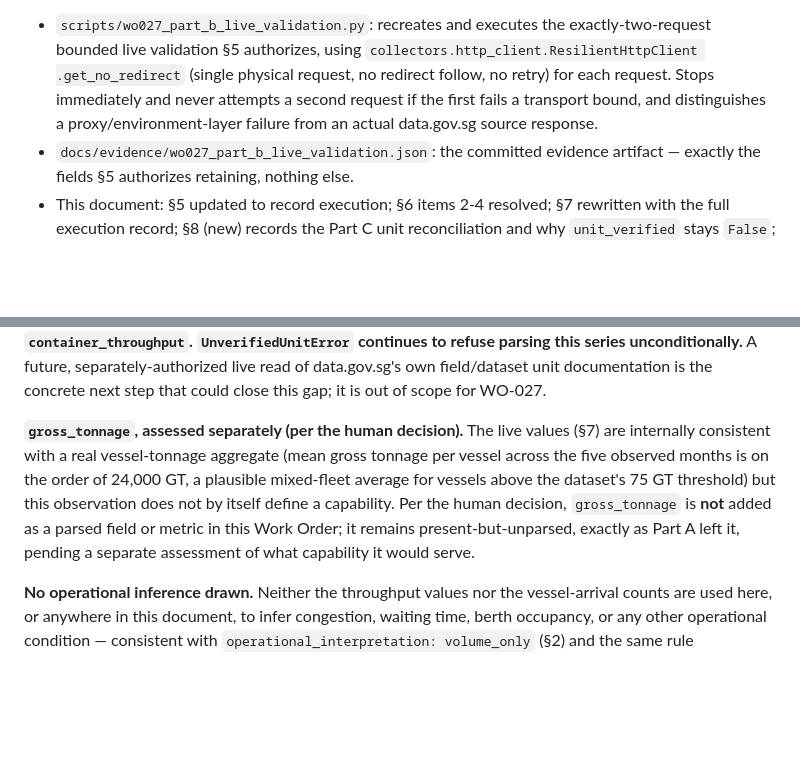
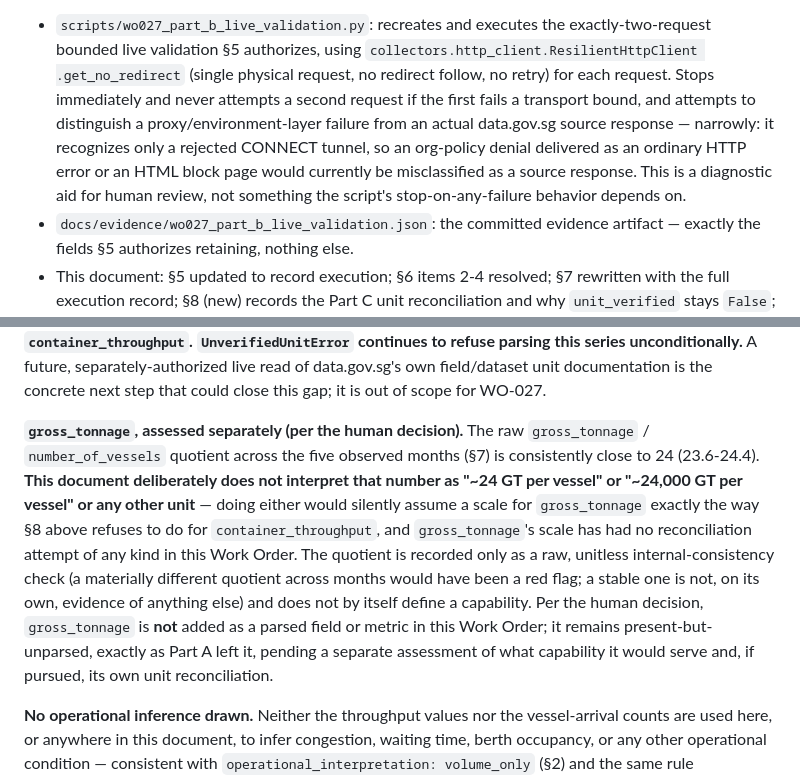
Before and after one commit to beer598623/Logistics-Situation-Platform, a Markdown page: docs/mpa_sg_statistics_qualification.md, 2 parts joined by grey strips. GitHub-like rendering; blank space fills up the shorter version.

Commit message:
WO-027: address second-round Opus re-review findings on PR #58
A fresh re-review of the first fix commit (949b379) confirmed all 8 prior
findings resolved but surfaced one MEDIUM and three LOW accuracy defects
introduced or left behind by that same commit:

MEDIUM: docs/source_enablement_decisions.md's remaining-tasks row still
said the personal-data check was simply "done", directly contradicting the
enablement.blockers entry the previous commit had just restored for the
still-open full-schema confirmation. Reworded to match.

LOW: docs/mpa_sg_statistics_qualification.md §4's Parts B-D bullet still
claimed the live-validation script "distinguishes a proxy/environment-
layer failure from an actual data.gov.sg source response" without the
qualifier the script's own docstring already carries -- added it.

LOW: tests/fixtures/data_gov_sg/README.md's fixture-vs-live magnitude
table had two defects: "roughly an order of magnitude" for
number_of_vessels was wrong (actual ~3.2-3.3x, not ~10x), and it omitted
container_throughput's own fixture-vs-live divergence (~800-890x) --
folded all three fields into one table with the correct ratios, and noted
that container_throughput's divergence factor is coincidentally close to,
but must not be read as corroborating, the x1,000 scale question in §8.

LOW: §8's gross_tonnage paragraph computed the raw
gross_tonnage/number_of_vessels quotient (~24) and then silently relabeled
it "~24,000 GT per vessel" -- assuming a x1,000 scale for gross_tonnage
exactly the way this document refuses to assume one for
container_throughput. Reworded to record the quotient as an unscaled
internal-consistency check only, with no unit assigned.

Full suite (1222 tests), ruff, and scripts/validate.py pass; no
config/sources.yaml change in this commit, so no Build Context rebuild was
needed (build_analysis.py --check already up to date).

Co-authored-by: Claude <noreply@anthropic.com>

```diff
--- a/docs/mpa_sg_statistics_qualification.md
+++ b/docs/mpa_sg_statistics_qualification.md
@@ -188,8 +188,11 @@ human decision:
   bounded live validation §5 authorizes, using `collectors.http_client.ResilientHttpClient
   .get_no_redirect` (single physical request, no redirect follow, no retry) for each request.
   Stops immediately and never attempts a second request if the first fails a transport bound,
-  and distinguishes a proxy/environment-layer failure from an actual data.gov.sg source
-  response.
+  and attempts to distinguish a proxy/environment-layer failure from an actual data.gov.sg
+  source response — narrowly: it recognizes only a rejected CONNECT tunnel, so an org-policy
+  denial delivered as an ordinary HTTP error or an HTML block page would currently be
+  misclassified as a source response. This is a diagnostic aid for human review, not something
+  the script's stop-on-any-failure behavior depends on.
 - `docs/evidence/wo027_part_b_live_validation.json`: the committed evidence artifact — exactly
   the fields §5 authorizes retaining, nothing else.
 - This document: §5 updated to record execution; §6 items 2-4 resolved; §7 rewritten with the
@@ -395,13 +398,18 @@ keeps its `False` default, and no production spec sets it to `True` for `contain
 separately-authorized live read of data.gov.sg's own field/dataset unit documentation is the
 concrete next step that could close this gap; it is out of scope for WO-027.
 
-**`gross_tonnage`, assessed separately (per the human decision).** The live values (§7) are
-internally consistent with a real vessel-tonnage aggregate (mean gross tonnage per vessel
-across the five observed months is on the order of 24,000 GT, a plausible mixed-fleet average
-for vessels above the dataset's 75 GT threshold) but this observation does not by itself define
-a capability. Per the human decision, `gross_tonnage` is **not** added as a parsed field or
-metric in this Work Order; it remains present-but-unparsed, exactly as Part A left it, pending
-a separate assessment of what capability it would serve.
+**`gross_tonnage`, assessed separately (per the human decision).** The raw `gross_tonnage` /
+`number_of_vessels` quotient across the five observed months (§7) is consistently close to 24
+(23.6-24.4). **This document deliberately does not interpret that number as "~24 GT per
+vessel" or "~24,000 GT per vessel" or any other unit** — doing either would silently assume a
+scale for `gross_tonnage` exactly the way §8 above refuses to do for `container_throughput`,
+and `gross_tonnage`'s scale has had no reconciliation attempt of any kind in this Work Order.
+The quotient is recorded only as a raw, unitless internal-consistency check (a materially
+different quotient across months would have been a red flag; a stable one is not, on its own,
+evidence of anything else) and does not by itself define a capability. Per the human decision,
+`gross_tonnage` is **not** added as a parsed field or metric in this Work Order; it remains
+present-but-unparsed, exactly as Part A left it, pending a separate assessment of what
+capability it would serve and, if pursued, its own unit reconciliation.
 
 **No operational inference drawn.** Neither the throughput values nor the vessel-arrival
 counts are used here, or anywhere in this document, to infer congestion, waiting time, berth
```
Also changed, not shown: docs/source_enablement_decisions.md (+1 -1 lines), 1 other file.
